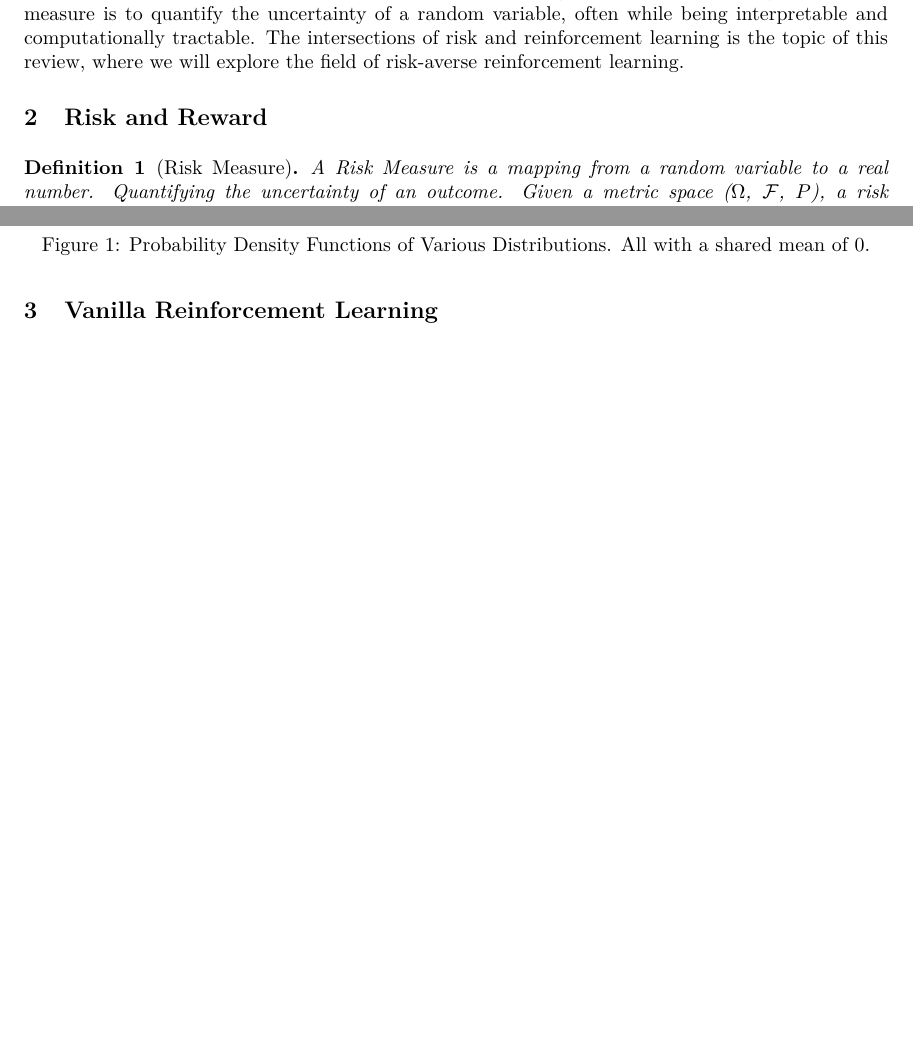
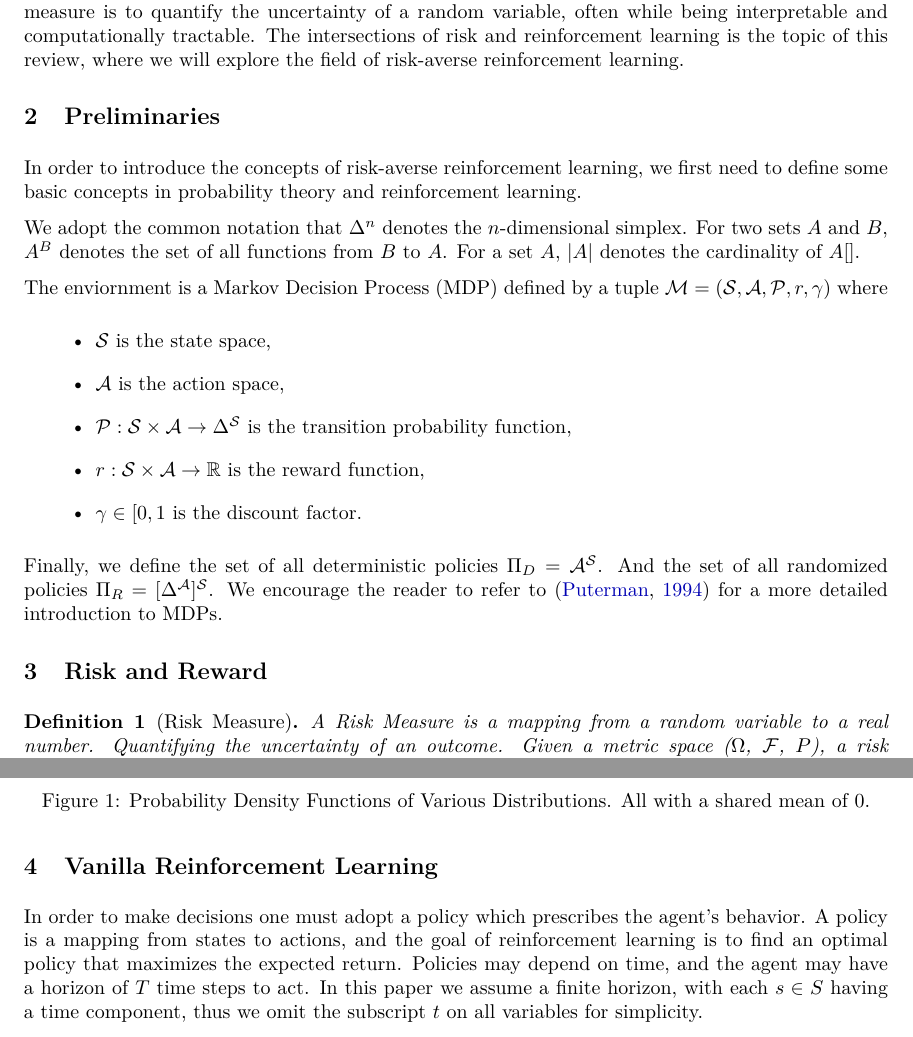
Before and after one commit to GersiD/Presentations, a LaTeX document (survey/main.tex, which reads survey/rlc.sty): two parts of pages 1 and 2 of 2 before the commit and two parts of pages 1 and 2 of 3 after it, joined at a grey line, cut so that both start at the same text, the shorter picture padded with empty space. Compiled offline with pdfLaTeX.

Commit message:
Add some description to each section
starting to fill out well

```diff
--- a/survey/main.tex
+++ b/survey/main.tex
@@ -27,14 +27,15 @@
 \usepackage{algpseudocode}
 \usepackage{tikz}
 \usepackage{subcaption}
+\usepackage{hyperref}
+\usepackage{dsfont}
+\usepackage{bbm}
+
 
 \bibliographystyle{abbrvnat}
 \usepackage[framemethod=default]{mdframed}
 
 \renewcommand{\cite}{\citep}
-
-%\mathtoolsset{showonlyrefs}     % Only number equations that are referenced (optional)
-\usepackage{bbm}
 
 \renewcommand{\algorithmicrequire}{\textbf{Input:}}
 \renewcommand{\algorithmicensure}{\textbf{Output:}}
@@ -85,6 +86,25 @@ so that an agent can distinguish between actions that are risky and those that a
 There is a vast field of research that focuses on developing risk measures.
 The goal of a risk measure is to quantify the uncertainty of a random variable, often while being interpretable and computationally tractable.
 The intersections of risk and reinforcement learning is the topic of this review, where we will explore the field of risk-averse reinforcement learning.
+
+\section{Preliminaries}
+
+In order to introduce the concepts of risk-averse reinforcement learning, we first need to define some basic concepts in probability theory and reinforcement learning.
+
+We adopt the common notation that $\Delta^n$ denotes the $n$-dimensional simplex. For two sets $A$ and $B$, $A^B$ denotes the set of all functions from $B$ to $A$.
+For a set $A$, $|A|$ denotes the cardinality of $A$[].
+
+The enviornment is a Markov Decision Process (MDP) defined by a tuple $\mathcal{M} = (\mathcal{S}, \mathcal{A}, \mathcal{P}, r, \gamma)$ where
+\begin{itemize}
+        \item $\mathcal{S}$ is the state space,
+        \item $\mathcal{A}$ is the action space,
+        \item $\mathcal{P} : \mathcal{S} \times \mathcal{A} \to \Delta^\mathcal{S}$ is the transition probability function,
+        \item $r : \mathcal{S} \times \mathcal{A} \to \Real$ is the reward function,
+        \item $\gamma \in [0, 1$ is the discount factor.
+\end{itemize}
+Finally, we define the set of all deterministic policies $\Pi_D = \mathcal{A}^\mathcal{S}$.
+And the set of all randomized policies $\Pi_R = [\Delta^\mathcal{A}]^\mathcal{S}$.
+We encourage the reader to refer to~\cite{Puterman1994} for a more detailed introduction to MDPs.
 
 \section{Risk and Reward}
 
@@ -148,6 +168,11 @@ The intersections of risk and reinforcement learning is the topic of this review
 
 \section{Vanilla Reinforcement Learning}
 
+In order to make decisions one must adopt a policy which prescribes the agent's behavior.
+A policy is a mapping from states to actions, and the goal of reinforcement learning is to find an optimal policy that maximizes the expected return.
+Policies may depend on time, and the agent may have a horizon of $T$ time steps to act.
+In this paper we assume a finite horizon, with each $s \in S$ having a time component, thus we omit the subscript $t$ on all variables for simplicity.
+
 \begin{definition}[Finite Horizon Expected Return]
         Given a policy $\pi : \mathcal{S} \to \Delta^\mathcal{A}$ the expected finite horizon discounted return $\rho(\pi)$ can be defined as
         $$\rho(\pi) = \mathbb{E}_{\pi, \mathcal{P}} \left[ \sum_{t=0}^{T} \gamma^t r(s_t, \pi(s_t)) \right].$$
--- a/survey/rlc.sty
+++ b/survey/rlc.sty
@@ -113,7 +113,7 @@
     \if@preprint
         \lhead{}
     \else
-        \lhead{Reinforcement Learning Conference (August 2024)}
+        \lhead{Risk-Averse Decision Making (August 2024)}
     \fi
 \else
        \lhead{Under review for the Reinforcement Learning Conference (RLC)}
```
Also changed, not shown: survey/main.bib (renamed from survey/irl.bib), survey/main.tex (14 more changed lines).
